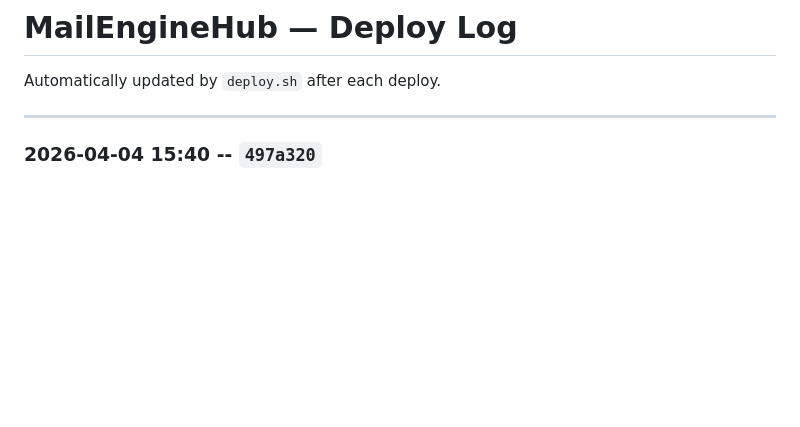
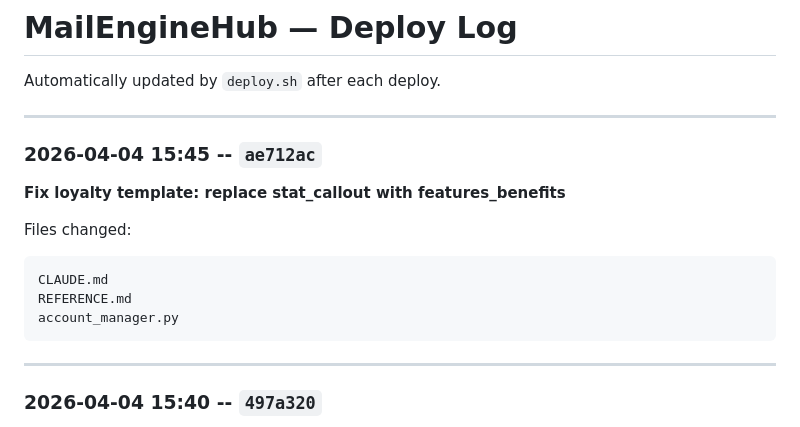
Before and after one commit to davinderpreet/mailenginehub, a Markdown page: DEPLOY_LOG.md, the part around the change. Drawn GitHub-style; blank space fills up the shorter version.

Commit message:
Auto-update deploy log: ae712ac

````diff
--- a/DEPLOY_LOG.md
+++ b/DEPLOY_LOG.md
@@ -1,6 +1,19 @@
 # MailEngineHub — Deploy Log
 
 Automatically updated by `deploy.sh` after each deploy.
+
+---
+
+### 2026-04-04 15:45 -- `ae712ac`
+
+**Fix loyalty template: replace stat_callout with features_benefits**
+
+Files changed:
+```
+CLAUDE.md
+REFERENCE.md
+account_manager.py
+```
 
 ---
 
````
